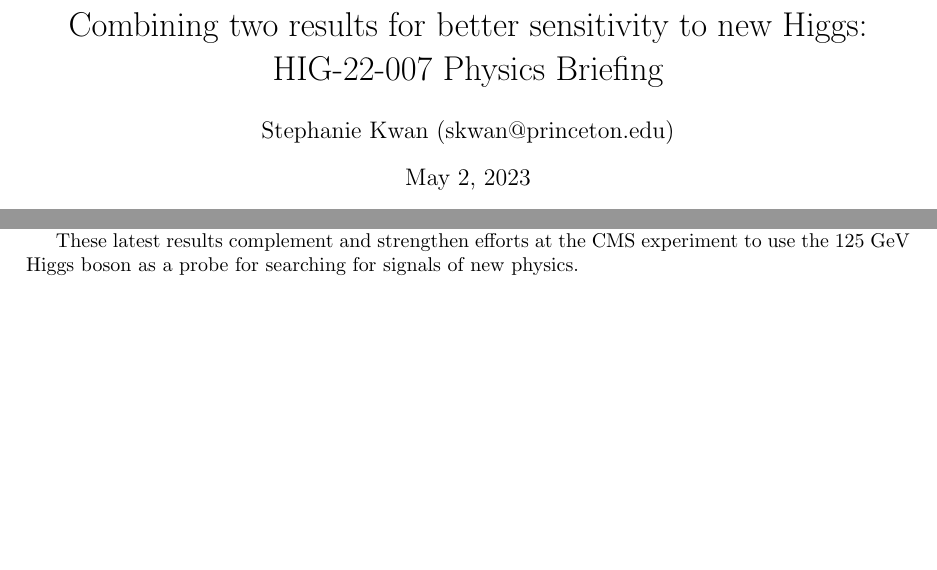
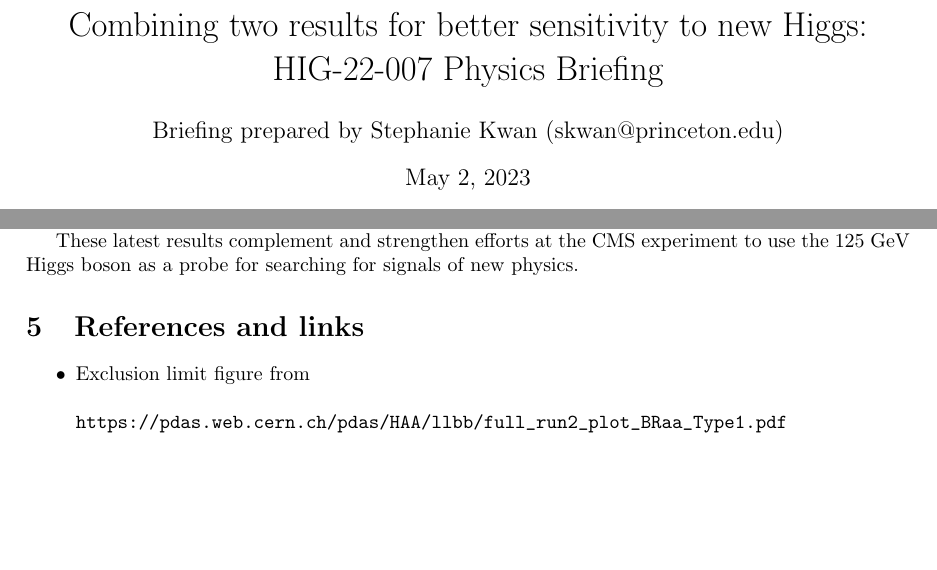
Before and after one commit to skkwan/hig-22-007-physics-briefing, a LaTeX document (main.tex): two parts of pages 1 and 2 of 2 before the commit and two parts of pages 1 and 3 of 3 after it, joined at a grey line, cut so that both start at the same text. Compiled offline with pdfLaTeX.

Commit message:
add limits figure

```diff
--- a/main.tex
+++ b/main.tex
@@ -11,10 +11,11 @@
 % Useful packages
 \usepackage{amsmath}
 \usepackage{graphicx}
+\graphicspath{ {./figures/} }
 \usepackage[colorlinks=true, allcolors=blue]{hyperref}
 
 \title{Combining two results for better sensitivity to new Higgs: HIG-22-007 Physics Briefing}
-\author{Stephanie Kwan (skwan@princeton.edu)}
+\author{Briefing prepared by Stephanie Kwan (skwan@princeton.edu)}
 
 \begin{document}
 \maketitle
@@ -85,4 +93,11 @@ Furthermore, combining two measurements provides stronger limits on new hypothes
 
 These latest results complement and strengthen efforts at the CMS experiment to use the 125 GeV Higgs boson as a probe for searching for signals of new physics.
 
+
+
+\section{References and links}
+
+\begin{itemize}
+    \item Exclusion limit figure from \begin{verbatim}https://pdas.web.cern.ch/pdas/HAA/llbb/full_run2_plot_BRaa_Type1.pdf\end{verbatim}
+\end{itemize}
 \end{document}
```
Also changed, not shown: main.tex (9 more changed lines).
